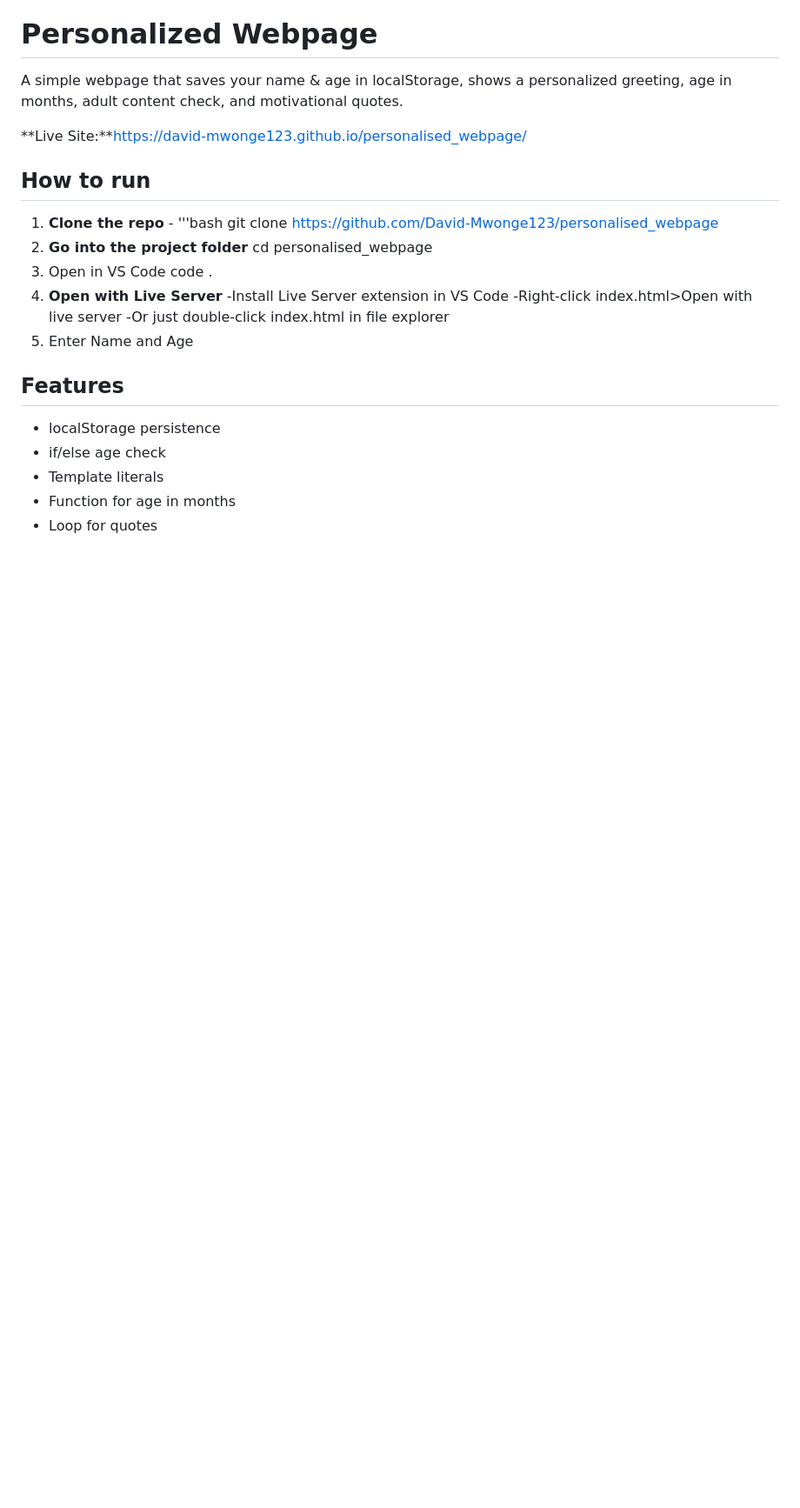
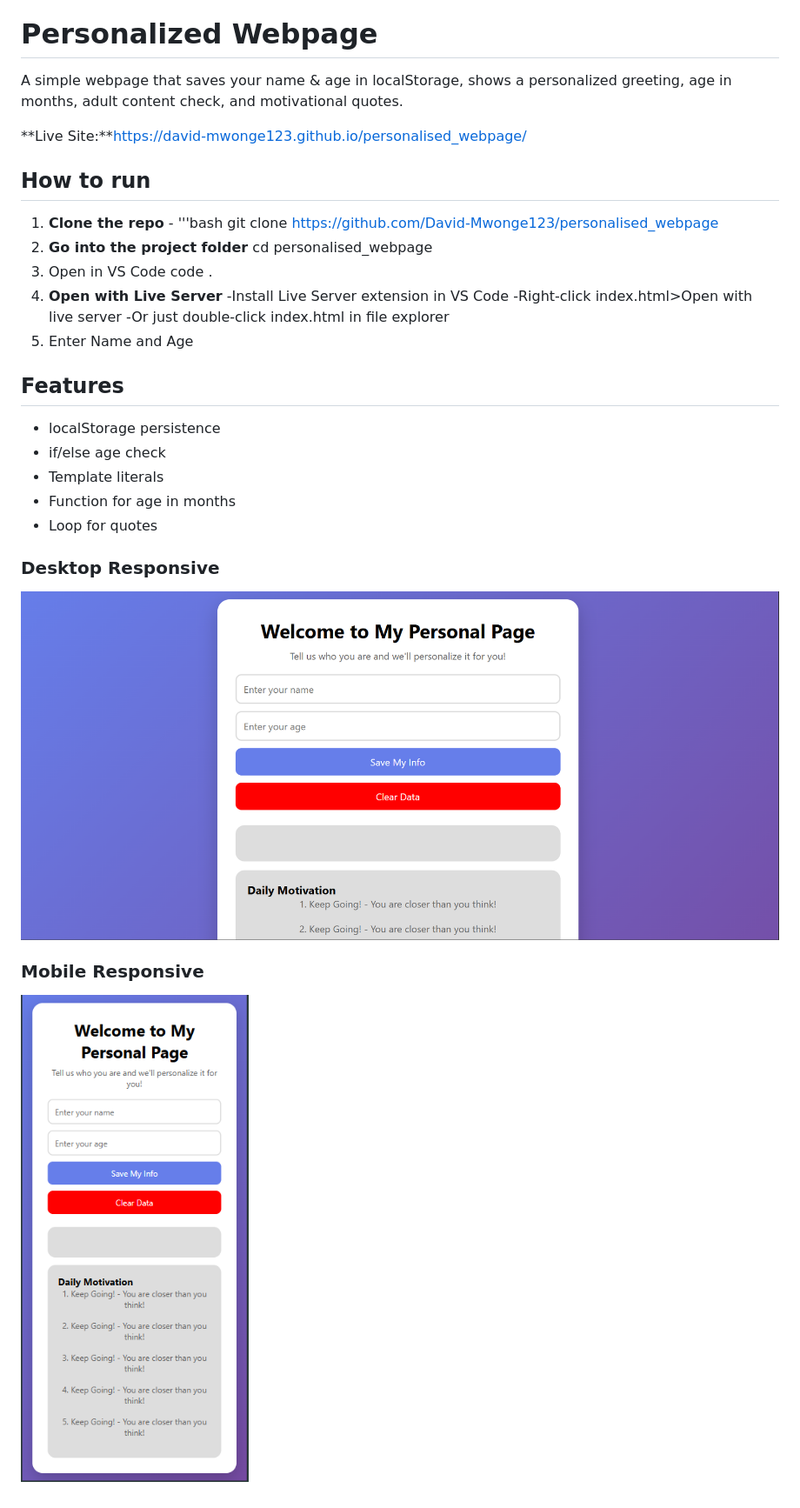
Before and after one commit to David-Mwonge123/personalised_webpage, a Markdown page: README.md, the part around the change. Shown: that part at 87% size. Rendered like a GitHub page; pictures changed too: images/Mobile.png (added), images/desktop.png (added); blank space fills up the shorter version.

Commit message:
Add desktop and mobile view toshow responsiveness

```diff
--- a/README.md
+++ b/README.md
@@ -24,3 +24,9 @@ A simple webpage that saves your name & age in localStorage, shows a personalize
 - Template literals
 - Function for age in months
 - Loop for quotes
+
+### Desktop Responsive
+![Desktop View](images/desktop.png)
+
+### Mobile Responsive
+![Mobile View](images/Mobile.png)
```
